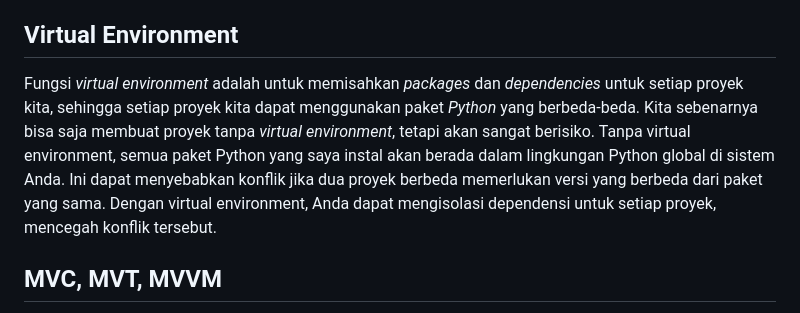
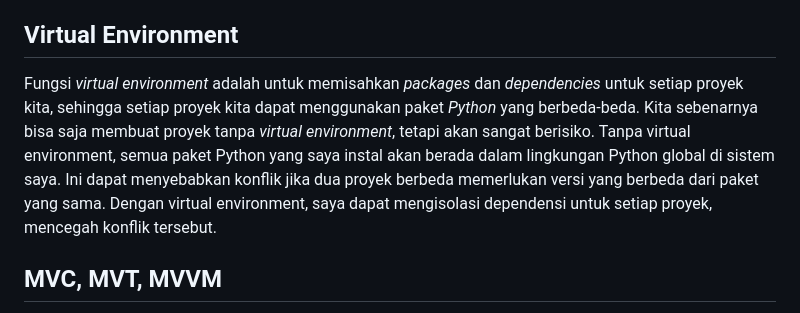
Before and after one commit to alifbintang1/asdos-tracker, a Markdown page: README.md, the part around the change. Rendered like a GitHub page.

Commit message:
sedikit revisi

```diff
--- a/README.md
+++ b/README.md
@@ -88,7 +88,7 @@ Pada adaptable, pilih opsi _deploy a new app_. Karena saya ingin men-_deploy_ _r
 _Client_ meminta untuk membuka suatu situs kepada _browser_, yang akan mengirimkan HTTP _request_, lalu diteruskan ke sistem _routing_ dan mencari pola URL yang sesuai dengan permintaan _client_. Django akan memanggil fungsi yang terkait dalam berkas `views.py` yang telah terhubung dengan URL tersebut. `views.py` akan mengambil data yang dibutuhkan pada `models.py`. Setelah itu, `views.py` akan mengirimkan _webpage_ dalam bentuk HTML yang terdapat pada direktori `templates`. Terakhir, HTTP _request_ akan dikembalikan oleh view menjadi HTTP _response_ berupa HTML _page_.
 
 ## Virtual Environment
-Fungsi _virtual environment_ adalah untuk memisahkan _packages_ dan _dependencies_ untuk setiap proyek kita, sehingga setiap proyek kita dapat menggunakan paket _Python_ yang berbeda-beda. Kita sebenarnya bisa saja membuat proyek tanpa _virtual environment_, tetapi akan sangat berisiko. Tanpa virtual environment, semua paket Python yang saya instal akan berada dalam lingkungan Python global di sistem Anda. Ini dapat menyebabkan konflik jika dua proyek berbeda memerlukan versi yang berbeda dari paket yang sama. Dengan virtual environment, Anda dapat mengisolasi dependensi untuk setiap proyek, mencegah konflik tersebut.
+Fungsi _virtual environment_ adalah untuk memisahkan _packages_ dan _dependencies_ untuk setiap proyek kita, sehingga setiap proyek kita dapat menggunakan paket _Python_ yang berbeda-beda. Kita sebenarnya bisa saja membuat proyek tanpa _virtual environment_, tetapi akan sangat berisiko. Tanpa virtual environment, semua paket Python yang saya instal akan berada dalam lingkungan Python global di sistem saya. Ini dapat menyebabkan konflik jika dua proyek berbeda memerlukan versi yang berbeda dari paket yang sama. Dengan virtual environment, saya dapat mengisolasi dependensi untuk setiap proyek, mencegah konflik tersebut.
 
 ## MVC, MVT, MVVM
 Setiap pola ini memiliki pendekatan yang berbeda dalam memisahkan komponen aplikasi dan memfasilitasi pengembangan dan pemeliharaan aplikasi yang lebih baik. Pemilihan pola tergantung pada jenis aplikasi yang dikembangkan, teknologi yang digunakan, dan preferensi pengembang.
```
